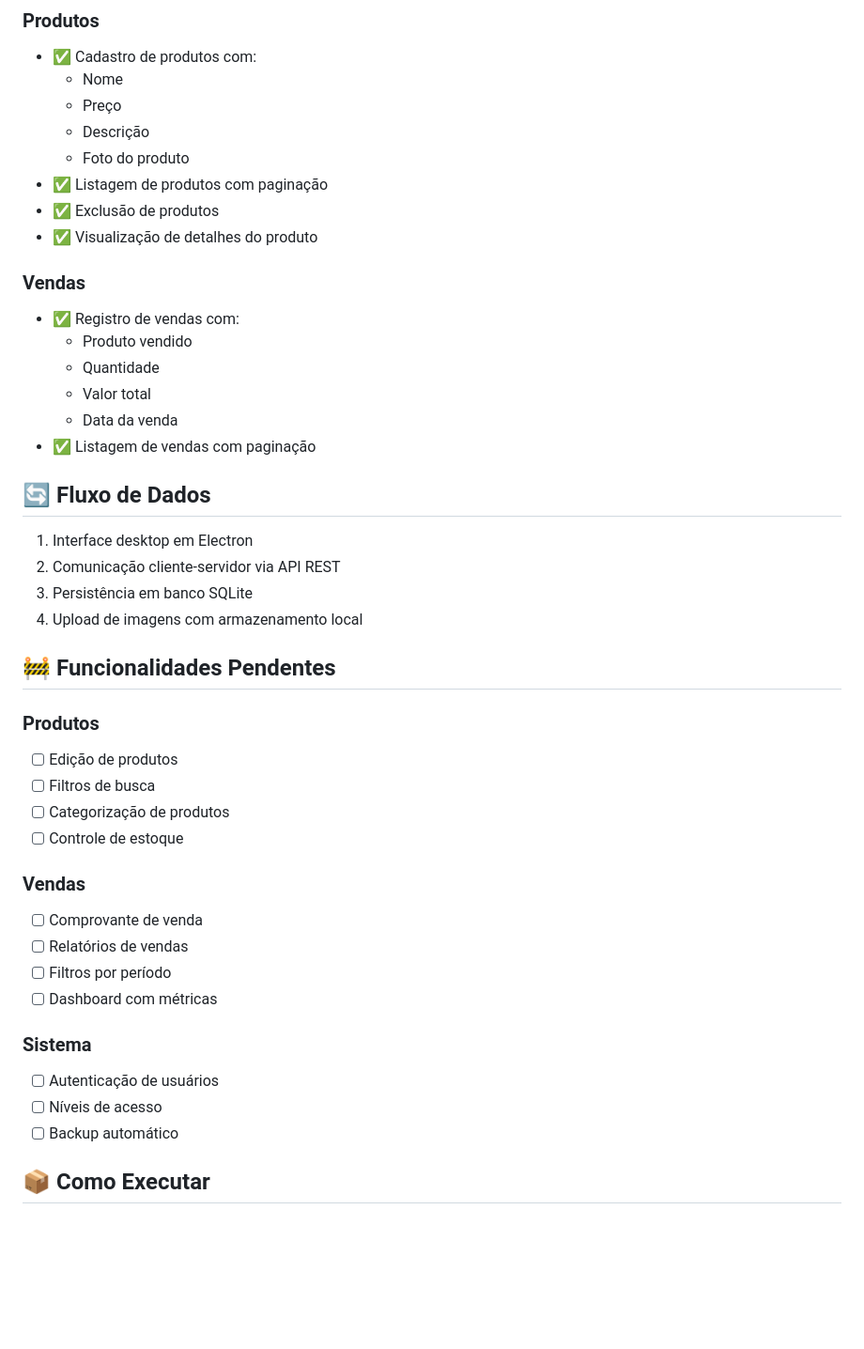
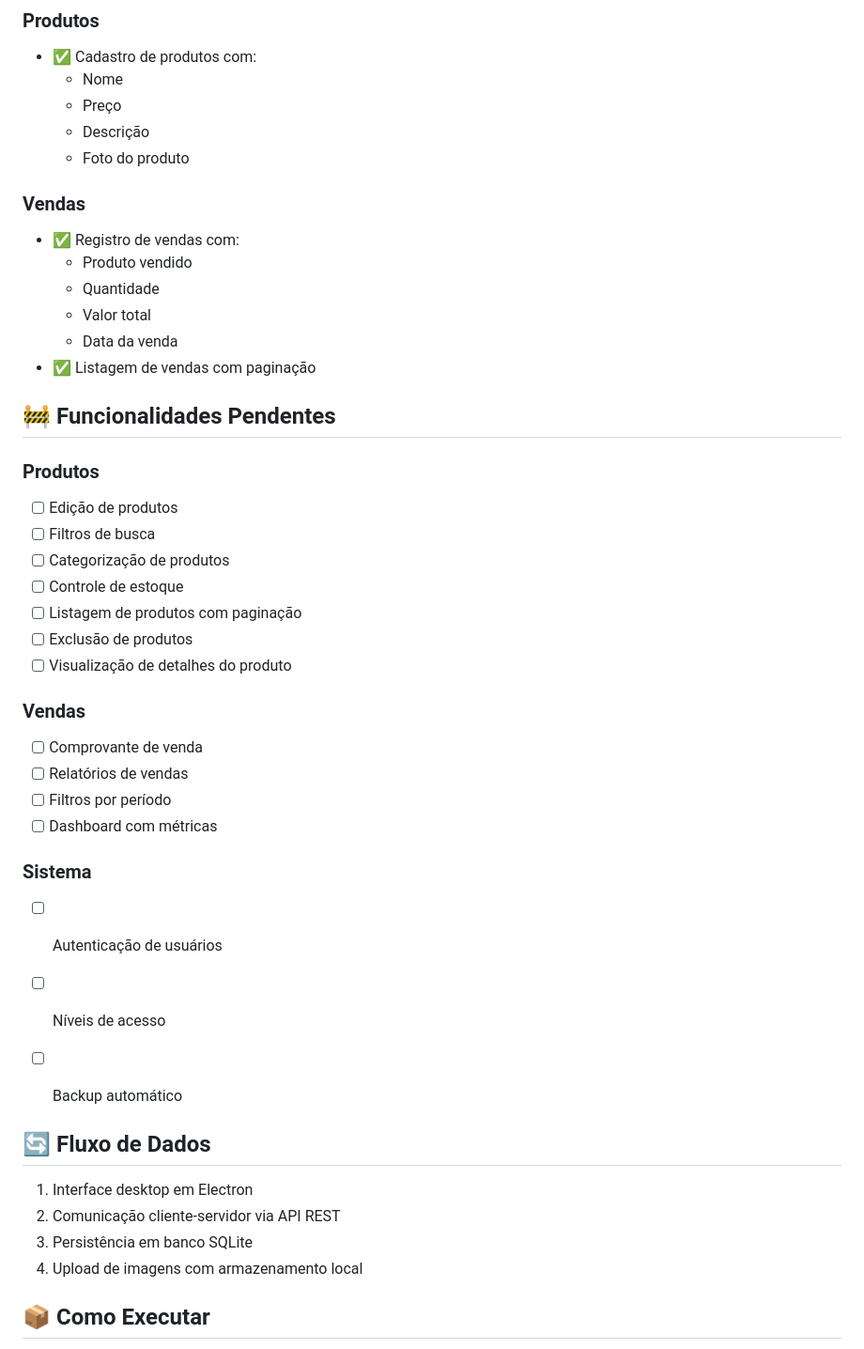
Before and after one commit to matheusturturro/tudobzr, a Markdown page: README.md, the part around one of its changes. Shown at 94% size. Drawn GitHub-style; blank space fills up the shorter version.

```diff
--- a/README.md
+++ b/README.md
@@ -26,9 +26,6 @@ Sistema desktop para gerenciamento de vendas de bazar, desenvolvido com Electron
   - Preço
   - Descrição
   - Foto do produto
-- ✅ Listagem de produtos com paginação
-- ✅ Exclusão de produtos
-- ✅ Visualização de detalhes do produto
 
 ### Vendas
 - ✅ Registro de vendas com:
@@ -38,12 +35,6 @@ Sistema desktop para gerenciamento de vendas de bazar, desenvolvido com Electron
   - Data da venda
 - ✅ Listagem de vendas com paginação
 
-## 🔄 Fluxo de Dados
-1. Interface desktop em Electron
-2. Comunicação cliente-servidor via API REST
-3. Persistência em banco SQLite
-4. Upload de imagens com armazenamento local
-
 ## 🚧 Funcionalidades Pendentes
 
 ### Produtos
@@ -51,6 +42,9 @@ Sistema desktop para gerenciamento de vendas de bazar, desenvolvido com Electron
 - [ ] Filtros de busca
 - [ ] Categorização de produtos
 - [ ] Controle de estoque
+- [ ] Listagem de produtos com paginação
+- [ ] Exclusão de produtos
+- [ ] Visualização de detalhes do produto
 
 ### Vendas
 - [ ] Comprovante de venda
@@ -62,6 +56,14 @@ Sistema desktop para gerenciamento de vendas de bazar, desenvolvido com Electron
 - [ ] Autenticação de usuários
 - [ ] Níveis de acesso
 - [ ] Backup automático
+
+
+## 🔄 Fluxo de Dados
+1. Interface desktop em Electron
+2. Comunicação cliente-servidor via API REST
+3. Persistência em banco SQLite
+4. Upload de imagens com armazenamento local
+
 
 ## 📦 Como Executar
 
```
Also changed, not shown: other parts of README.md (+1 -11 lines).
